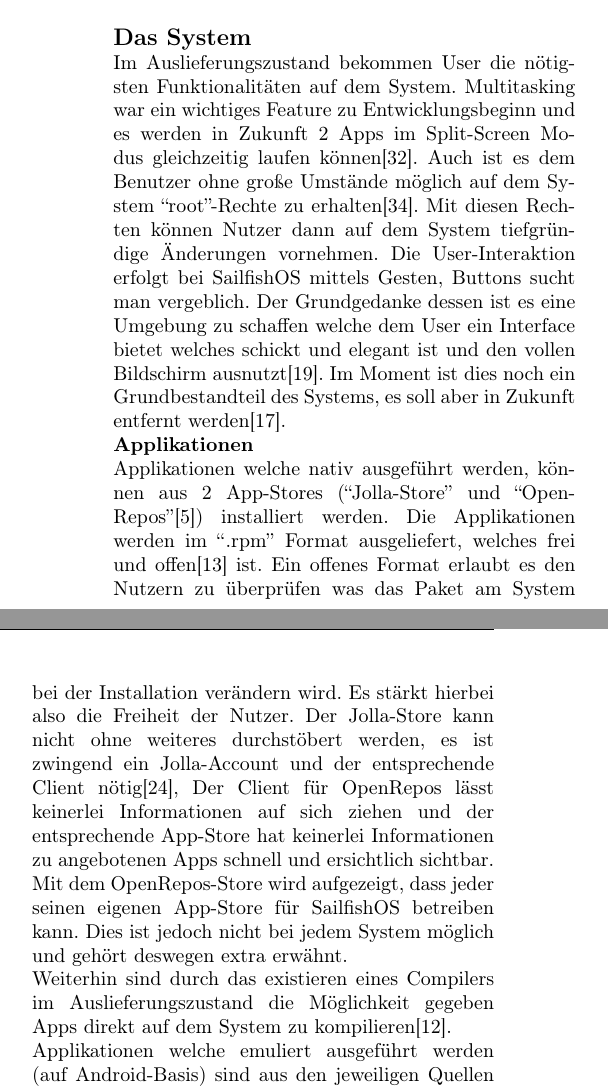
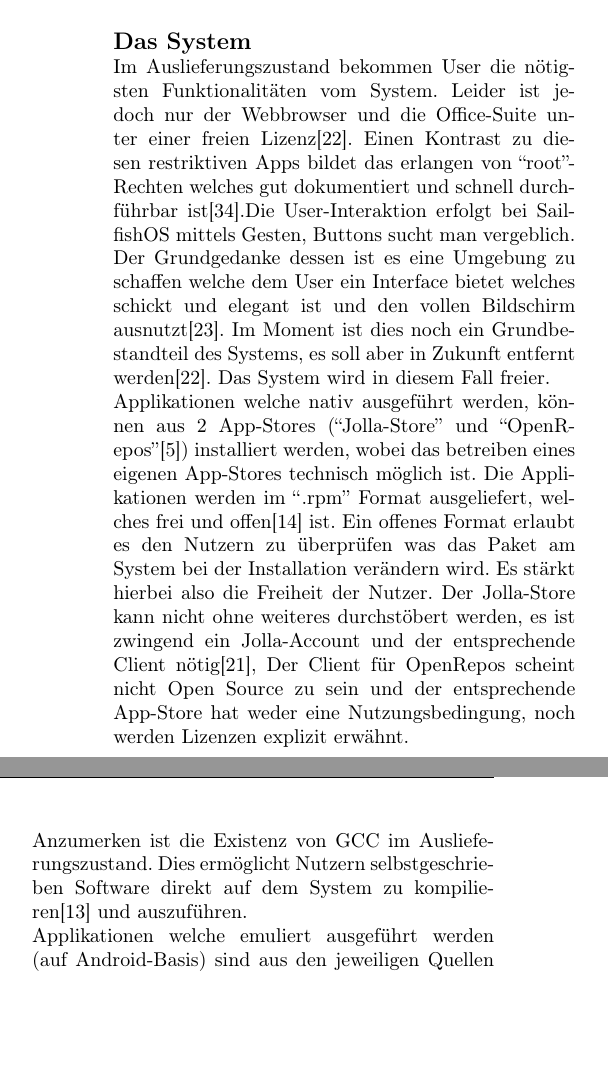
Before and after one commit to mvaenskae/digisus_foss-mobile-os, a LaTeX document (paper/foss-mobile-os.tex, which reads paper/chapters/12_sailfish-os.tex): two parts of the columns of page 8 of 15 before the commit and two parts of the columns of page 8 of 14 after it, joined at a grey line, cut so that both start at the same text, the shorter picture padded with empty space. Compiled offline with pdfLaTeX.

Commit message:
SailfishOS fully implemented, typo corrections on the cover.
Signed-off-by: Mickey Vänskä <mvaenskae@gmail.com>

```diff
--- a/paper/chapters/12_sailfish-os.tex
+++ b/paper/chapters/12_sailfish-os.tex
@@ -1,16 +1,16 @@
-Sailfish OS (auch \mbox{SailfishOS}) wurde 2011 von Jolla gestartet und erstmals Ende November 2013\cite{online:jolla-about} veröffentlicht. Es wird hauptsächlich entwickelt von Jolla und basiert auf dem Linux Kernel, dem Mer Projekt welches Basisfunktionalitäten anbietet, einer eigenen UI, sowie standardmäßigen Apps für die nötigsten Funktionalitäten\cite{online:sailfish-about}. Der Linux-Kernel ist LGPL v2 lizenziert\cite{online:kernel-license}, das Mer Projekt unter verschiedenen FOSS Lizenzen\cite{online:mer-license}, die UI ist proprietär und die mitgelieferten Applikationen sind eine Mischung\cite{online:sailfish-about} wobei eine private, nicht-kommerzielle Nutzung des Systems seitens Jolla erlaubt ist\cite{online:sailfish-eula}. \mbox{SailfishOS} hat des weiteren noch in der Version von Jolla die proprietären Erweiterungen\cite{online:sailfish-about} ``Android runtime''\cite{online:sailfish-android-runtime-licensor}, ``Exchange active sync''\cite{online:microsoft-eas} und ``Text prediction engine''\cite{online:jolla-xt9}\cite{online:xt9-license}. Erstere emuliert eine Android-Umgebung welche es den Benutzern erlaubt Android Anwendungen auszuführen, jedoch mit gewissen Beschränkungen\cite{online:sailfish-android-runtime}. Letztere sind direkt oder indirekt mit Patenten versetzt.\\
-Jolla ist bereit ihr Betriebssystem an OEMs (Original Equipment Manufacturer) zu lizenzieren. Um genug Interesse zu wecken entwickelte Jolla Hardware --- Handy\cite{online:jolla-smartphone} und Tablet\cite{online:jolla-tablet} --- selbst, ist aber im Prozess der Restrukturierung in eine Software-Firma einen Hardwarehersteller\cite{online:jolla-googlelike}. Es lassen sich starke Parallelen zu Google, ihrer Art mit Android umzugehen und der Nexus-Linie ziehen.\\
+Sailfish OS (auch \mbox{SailfishOS}) wurde 2011 von Jolla gestartet und erstmals Ende November 2013\cite{online:jolla-about} veröffentlicht. Es wird hauptsächlich von Jolla entwickelt und basiert auf dem Linux Kernel, dem Mer Projekt welches Basisfunktionalitäten anbietet, einer eigenen UI, sowie standardmäßigen Apps für die nötigsten Funktionalitäten\cite{online:sailfish-about}. Der Linux-Kernel ist LGPL v2 lizenziert\cite{online:kernel-license}, das Mer Projekt unter verschiedenen FOSS Lizenzen\cite{online:mer-license}, die UI ist proprietär und die mitgelieferten Applikationen sind eine Mischung\cite{online:sailfish-about} wobei eine private, nicht-kommerzielle Nutzung des Systems seitens Jolla erlaubt ist\cite{online:sailfish-eula}. \mbox{SailfishOS} wird in 2 Versionen ausgeliefert, einer mit proprietären Komponenten und eine mit nur freier Software. Jolla liefert mit ihrer Hardware des weiteren noch die proprietären Erweiterungen\cite{online:sailfish-about} ``Android runtime''\cite{online:sailfish-android-runtime-licensor}, ``Exchange active sync''\cite{online:microsoft-eas} und ``Text prediction engine''\cite{online:jolla-xt9}\cite{online:xt9-license} aus. Erstere emuliert eine Android-Umgebung welche es den Benutzern erlaubt Android Anwendungen mit gewissen Beschränkungen auszuführen\cite{online:sailfish-android-runtime}. Letztere sind direkt oder indirekt mit Patenten versetzt.\\
 
 \subsection{Das System}
-Im Auslieferungszustand bekommen User die nötigsten Funktionalitäten auf dem System. Multitasking war ein wichtiges Feature zu Entwicklungsbeginn und es werden in Zukunft 2 Apps im Split-Screen Modus gleichzeitig laufen können\cite{online:sailfish-multitasking}. Auch ist es dem Benutzer ohne große Umstände möglich auf dem System ``root''-Rechte zu erhalten\cite{online:sailfish-root}. Mit diesen Rechten können Nutzer dann auf dem System tiefgründige Änderungen vornehmen. Die User-Interaktion erfolgt bei SailfishOS mittels Gesten, Buttons sucht man vergeblich. Der Grundgedanke dessen ist es eine Umgebung zu schaffen welche dem User ein Interface bietet welches schickt und elegant ist und den vollen Bildschirm ausnutzt\cite{online:sailfish-ui}. Im Moment ist dies noch ein Grundbestandteil des Systems, es soll aber in Zukunft entfernt werden\cite{online:sailfish-about}.
-\subsubsection{Applikationen}
-Applikationen welche nativ ausgeführt werden, können aus 2 App-Stores (``Jolla-Store'' und ``OpenRepos''\cite{online:openrepos}) installiert werden. Die Applikationen werden im ``\mbox{.rpm}'' Format ausgeliefert, welches frei und offen\cite{online:rpm-license} ist. Ein offenes Format erlaubt es den Nutzern zu überprüfen was das Paket am System bei der Installation verändern wird. Es stärkt hierbei also die Freiheit der Nutzer. Der Jolla-Store kann nicht ohne weiteres durchstöbert werden, es ist zwingend ein Jolla-Account und der entsprechende Client nötig\cite{online:jolla-store}, Der Client für OpenRepos lässt keinerlei Informationen auf sich ziehen und der entsprechende App-Store hat keinerlei Informationen zu angebotenen Apps schnell und ersichtlich sichtbar.\\
-Mit dem OpenRepos-Store wird aufgezeigt, dass jeder seinen eigenen App-Store für \mbox{SailfishOS} betreiben kann. Dies ist jedoch nicht bei jedem System möglich und gehört deswegen extra erwähnt.\\
-Weiterhin sind durch das existieren eines Compilers im Auslieferungszustand die Möglichkeit gegeben Apps direkt auf dem System zu kompilieren\cite{online:sailfish-list-licenses}.\\
+Im Auslieferungszustand bekommen User die nötigsten Funktionalitäten vom System. Leider ist jedoch nur der Webbrowser und die Office-Suite unter einer freien Lizenz\cite{online:sailfish-about}. Einen Kontrast zu diesen restriktiven Apps bildet das erlangen von ``root''-Rechten welches gut dokumentiert und schnell durchführbar ist\cite{online:sailfish-root}.Die User-Interaktion erfolgt bei SailfishOS mittels Gesten, Buttons sucht man vergeblich. Der Grundgedanke dessen ist es eine Umgebung zu schaffen welche dem User ein Interface bietet welches schickt und elegant ist und den vollen Bildschirm ausnutzt\cite{online:sailfish-ui}. Im Moment ist dies noch ein Grundbestandteil des Systems, es soll aber in Zukunft entfernt werden\cite{online:sailfish-about}. Das System wird in diesem Fall freier.
+
+Applikationen welche nativ ausgeführt werden, können aus 2 App-Stores (``Jolla-Store'' und ``OpenRepos''\cite{online:openrepos}) installiert werden, wobei das betreiben eines eigenen App-Stores technisch möglich ist. Die Applikationen werden im ``\mbox{.rpm}'' Format ausgeliefert, welches frei und offen\cite{online:rpm-license} ist. Ein offenes Format erlaubt es den Nutzern zu überprüfen was das Paket am System bei der Installation verändern wird. Es stärkt hierbei also die Freiheit der Nutzer. Der Jolla-Store kann nicht ohne weiteres durchstöbert werden, es ist zwingend ein Jolla-Account und der entsprechende Client nötig\cite{online:jolla-store}, Der Client für OpenRepos scheint nicht Open Source zu sein und der entsprechende App-Store hat weder eine Nutzungsbedingung, noch werden Lizenzen explizit erwähnt.
+
+Anzumerken ist die Existenz von GCC im Auslieferungszustand. Dies ermöglicht Nutzern selbstgeschrieben Software direkt auf dem System zu kompilieren\cite{online:sailfish-list-licenses} und auszuführen.
+
 Applikationen welche emuliert ausgeführt werden (auf Android-Basis) sind aus den jeweiligen Quellen der Android Pakete und haben dessen entsprechende Lizenzierungen.\\
 
 \subsection{Community}
-Die Community setzt sich zu einem Großteil aus Technik-erfahreneren Leuten zusammen und jenen welche ein System benutzen wollen welches offener ist als die 3 aktuell größten Anbieter. Es gibt neben einer Mailing Liste noch ein Forum und mehrere IRC-Channels\cite{online:sailfish-communitygeneral} in welchen Ideen, Erfahrungen, Probleme, etc.\ angesprochen werden können. Das Forum ähnelt in seinem Aufbau dem von StackOverflow. Nebst diesen gibt es immer wieder Treffen in IRC-Channels bei welchen vorgeschlagene Themen angesprochen werden. Des weiteren nehmen SailfishOS Entwickler an Konferenzen teil und zeigen dort ihre Fortschritte oder anderweitig Neuerungen am System\cite{online:sailfish-communitygeneral}.\\
+Die Community setzt sich zu einem Großteil aus Technik-erfahreneren Leuten zusammen und jenen welche ein System benutzen wollen welches offener ist als die 3 aktuell größten Anbieter. Es gibt neben einer Mailing Liste noch ein Forum und mehrere IRC-Channels\cite{online:sailfish-communitygeneral} in welchen diskutiert werden kann. Nebst diesen gibt es immer wieder Treffen in IRC-Channels bei welchen vorgeschlagene Themen angesprochen werden. Des weiteren nehmen SailfishOS Entwickler an Konferenzen teil und zeigen dort ihre Fortschritte oder anderweitig Neuerungen am System.\\
 \iffalse
 \subsubsection{Developer Support}
 \cite{online:jolla-store-terms}
@@ -23,8 +23,11 @@
 \fi
 
 \subsection{Hardware Support}
-\mbox{SailfishOS} unterstützt noch weitere Hardware auf welcher das System genutzt werden kann. Neben dem Raspberry Pi 2\cite{online:sailfish-rpi2} wurde Sailfish noch auf eine Auswahl von Android Geräte von der Community\cite{online:sailfish-android-port} portiert. Diese Ports sind je nach Motivation und Anzahl der Entwickler mehr oder weniger ausgereift\cite{online:sailfish-porters}. Weitere Portierungen sind auf Nokia Internet Tablets (N8x0, N9x0, N9), das TI Pandaboard und das Raspberry Pi vollführt worden.\\
-Es hat sich ebenfalls ein erster Hardware-Partner nach über 4 Jahren gefunden. Intex Technologies (Zweit-größter Smartphone Hersteller indischen Ursprungs), wird erste Hardware auf \mbox{SailfishOS} Basis in Indien Ende 2015 anbieten\cite{online:jolla-intex-pdf}.\\
+\mbox{SailfishOS} unterstützt noch weitere Hardware auf welcher das System genutzt werden kann. Neben dem Raspberry Pi 2\cite{online:sailfish-rpi2} wurde \mbox{SailfishOS} noch auf einige Android Geräten von der Community\cite{online:sailfish-android-port} portiert. Diese Ports sind je nach Motivation und Anzahl der Entwickler mehr oder weniger ausgereift\cite{online:sailfish-porters}.
+
+Jolla ist bereit ihr Betriebssystem an OEMs zu lizenzieren. Um Interesse zu wecken entwickelte Jolla Hardware --- Handy\cite{online:jolla-smartphone} und Tablet\cite{online:jolla-tablet} --- ist aber im Prozess der Restrukturierung in eine Software-Firma und einen Hardwarehersteller\cite{online:jolla-googlelike}. Es lassen sich starke Parallelen zu Google ziehen und ihr Umgang mit Android sowie der Nexus-Linie.
+
+Der Plan Jolla's trägt bereits erste Früchte. 2 Hardware-Hersteller haben sich gefunden welche \mbox{SailfishOS} auf ihren Geräten anbieten möchten. Fairphone auf ihrem Fairphone 2\cite{online:jolla-fairphone2} und Intex Technologies (Zweit-größter Smartphone Hersteller indischen Ursprungs) wird erste Hardware auf \mbox{SailfishOS} Basis in Indien Ende 2015 anbieten\cite{online:jolla-intex-pdf}. In beiden Fällen wird Jolla's proprietäre \mbox{SailfishOS} Versiont ausgeliefert.\\
 
 \subsection{Fazit}
-\mbox{SailfishOS} erfüllt] mit seiner ``root''-Unterstützung, dem rpm-Format und dem Nicht-Verlust der Garantie sowie Funktionalität unseren Aspekten. Jedoch ist es durch seine proprietären Komponenten in Standard-Apps und System-UI leider nicht vollkommen offen und es muss der Entschluss gezogen werden, dass SailfishOS damit nicht vollkommen offen ist.
+\mbox{SailfishOS} erfüllt mit seiner \mbox{``root''-Unterstützung}, dem rpm-Format und dem Nicht-Verlust der Garantie sowie Funktionalität unsere Aspekte. Jedoch ist es durch seine proprietären Komponenten bei den \mbox{Standard-Apps} und der \mbox{System-UI} leider nicht vollkommen offen und es muss der Entschluss gezogen werden, dass \mbox{SailfishOS} nicht vollkommen offen ist.
```
Also changed, not shown: paper/bibliography.bib (+8 -15 lines), paper/cover.tex (+1 -1 lines), paper/foss-mobile-os.tex (+1 -0 lines).
